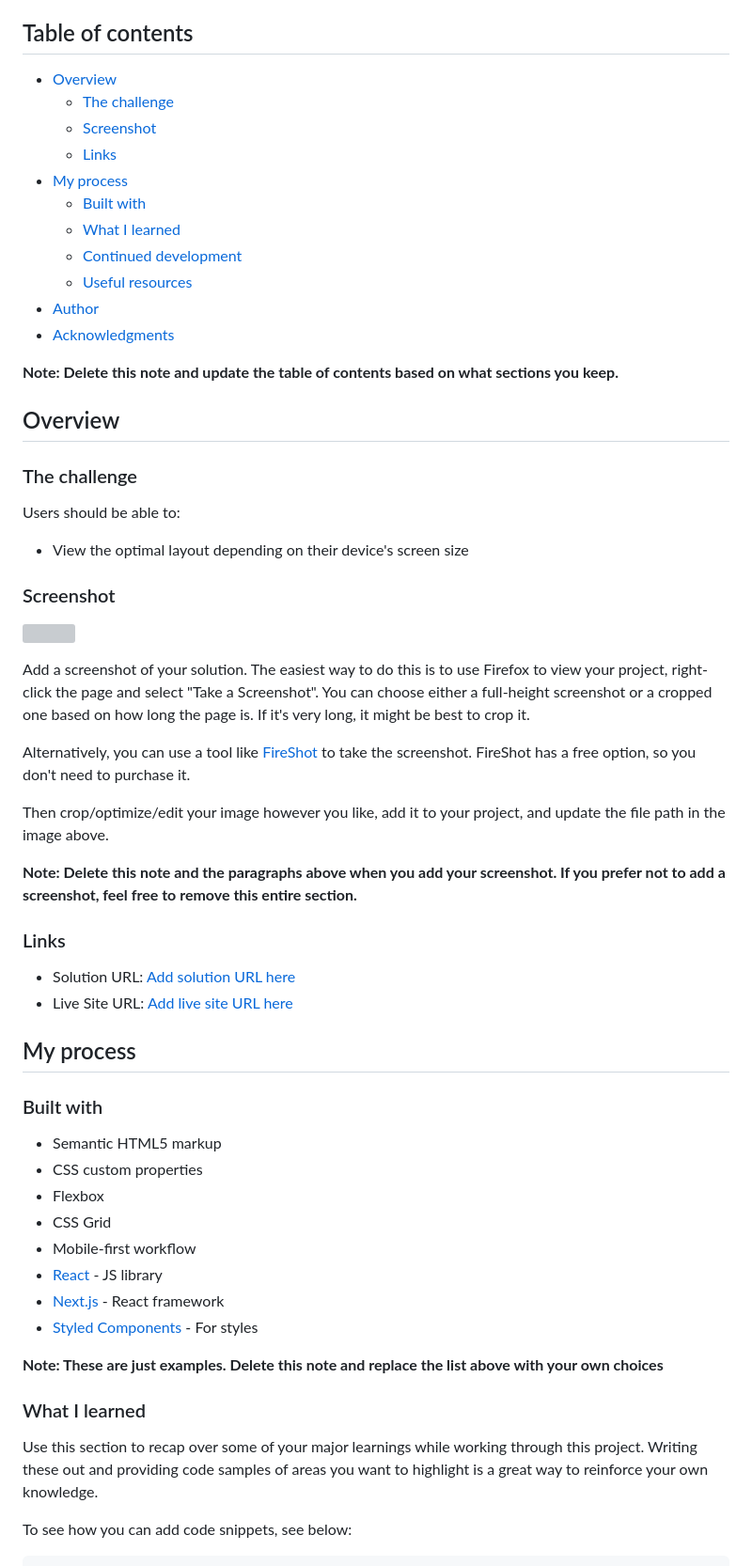
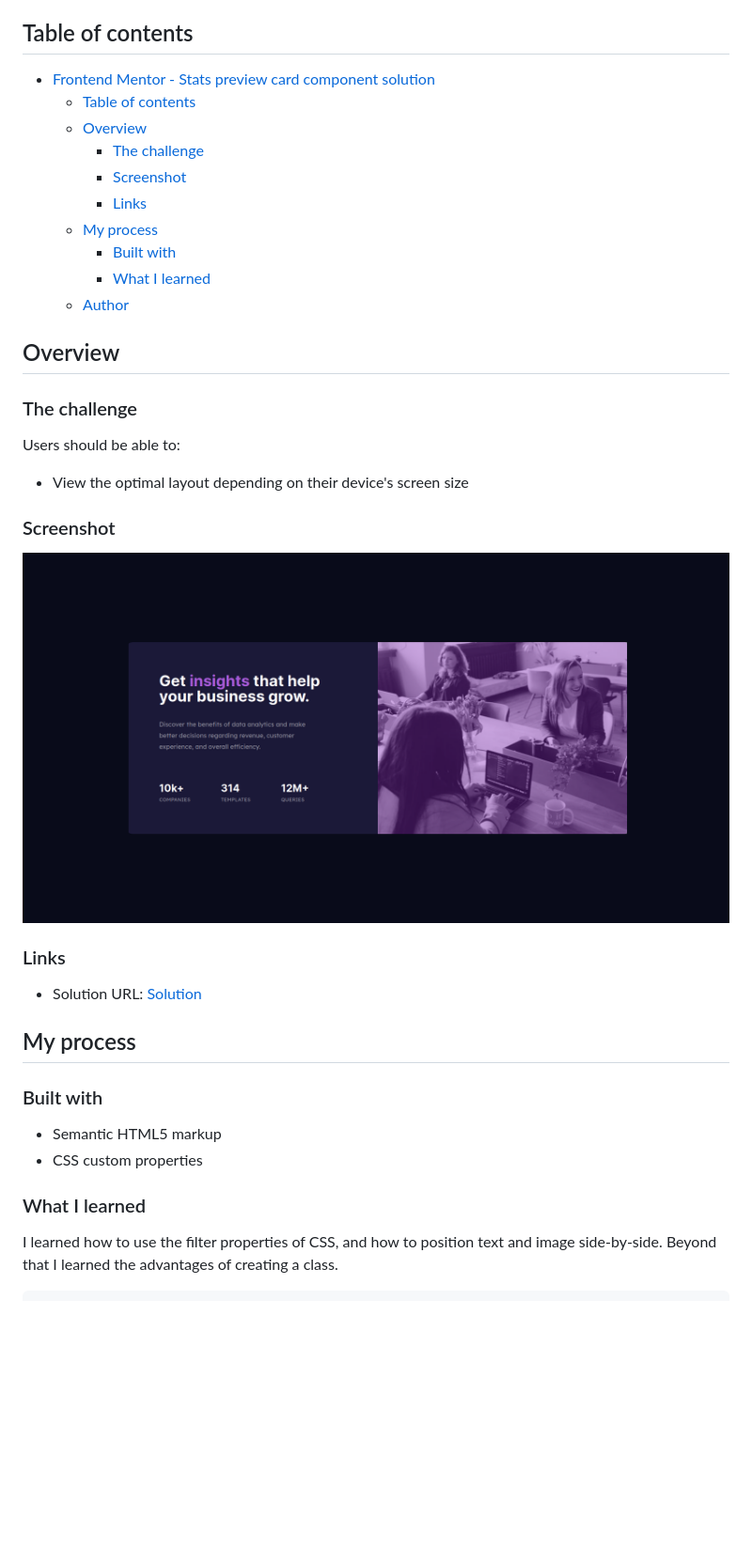
Before and after one commit to pedro-cella/stats-preview-card-component, a Markdown page: README-template.md, the part around the change printed below. Shown: that part at 94% size. GitHub-like rendering; pictures changed too: images/screenshot1.png (added); blank space fills up the shorter version; grey boxes are pictures that could not be loaded.

Commit message:
Finishing project

````diff
--- a/README-template.md
+++ b/README-template.md
@@ -4,19 +4,16 @@ This is a solution to the [Stats preview card component challenge on Frontend Me
 
 ## Table of contents
 
-- [Overview](#overview)
-  - [The challenge](#the-challenge)
-  - [Screenshot](#screenshot)
-  - [Links](#links)
-- [My process](#my-process)
-  - [Built with](#built-with)
-  - [What I learned](#what-i-learned)
-  - [Continued development](#continued-development)
-  - [Useful resources](#useful-resources)
-- [Author](#author)
-- [Acknowledgments](#acknowledgments)
-
-**Note: Delete this note and update the table of contents based on what sections you keep.**
+- [Frontend Mentor - Stats preview card component solution](#frontend-mentor---stats-preview-card-component-solution)
+  - [Table of contents](#table-of-contents)
+  - [Overview](#overview)
+    - [The challenge](#the-challenge)
+    - [Screenshot](#screenshot)
+    - [Links](#links)
+  - [My process](#my-process)
+    - [Built with](#built-with)
+    - [What I learned](#what-i-learned)
+  - [Author](#author)
 
 ## Overview
 
@@ -28,20 +25,11 @@ Users should be able to:
 
 ### Screenshot
 
-![](./screenshot.jpg)
-
-Add a screenshot of your solution. The easiest way to do this is to use Firefox to view your project, right-click the page and select "Take a Screenshot". You can choose either a full-height screenshot or a cropped one based on how long the page is. If it's very long, it might be best to crop it.
-
-Alternatively, you can use a tool like [FireShot](https://getfireshot.com/) to take the screenshot. FireShot has a free option, so you don't need to purchase it.
-
-Then crop/optimize/edit your image however you like, add it to your project, and update the file path in the image above.
-
-**Note: Delete this note and the paragraphs above when you add your screenshot. If you prefer not to add a screenshot, feel free to remove this entire section.**
+![Screenshot](./images/screenshot1.png)
 
 ### Links
 
-- Solution URL: [Add solution URL here](https://your-solution-url.com)
-- Live Site URL: [Add live site URL here](https://your-live-site-url.com)
+- Solution URL: [Solution](https://pedro-cella.github.io/stats-preview-card-component/)
 
 ## My process
 
@@ -49,19 +37,9 @@ Then crop/optimize/edit your image however you like, add it to your project, and
 
 - Semantic HTML5 markup
 - CSS custom properties
-- Flexbox
-- CSS Grid
-- Mobile-first workflow
-- [React](https://reactjs.org/) - JS library
-- [Next.js](https://nextjs.org/) - React framework
-- [Styled Components](https://styled-components.com/) - For styles
-
-**Note: These are just examples. Delete this note and replace the list above with your own choices**
 
 ### What I learned
 
-Use this section to recap over some of your major learnings while working through this project. Writing these out and providing code samples of areas you want to highlight is a great way to reinforce your own knowledge.
-
-To see how you can add code snippets, see below:
+I learned how to use the filter properties of CSS, and how to position text and image side-by-side. Beyond that I learned the advantages of creating a class.
 
 ```html
````
Also changed, not shown: other parts of README-template.md (+34 -34 lines), 2 other files.
